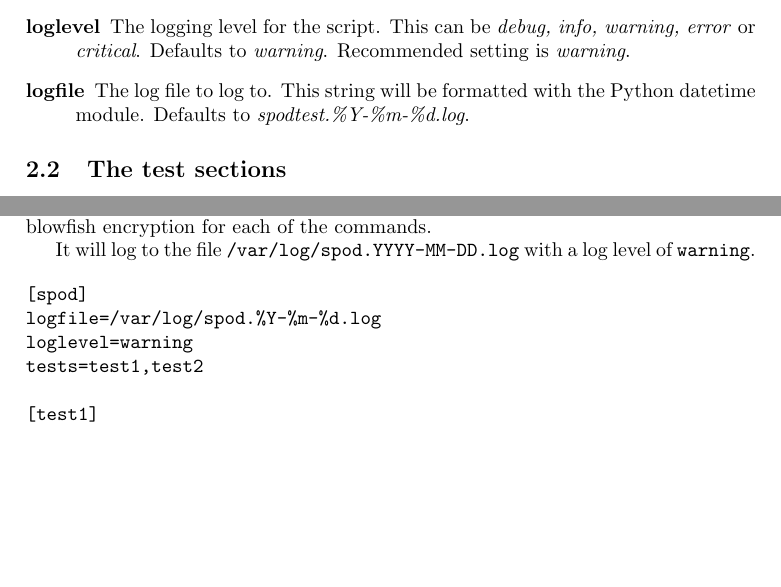
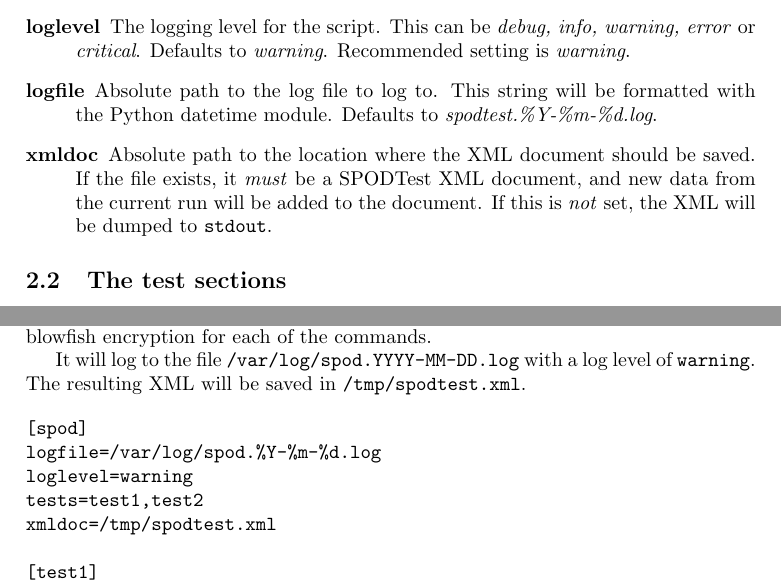
Before and after one commit to bjornarg/SPODTest, a LaTeX document (doc/doc.tex, which reads doc/configuration.tex): two parts of pages 4 and 6 of 9, joined at a grey line, cut so that both start at the same text, the shorter picture padded with empty space. Compiled offline with pdfLaTeX.

Commit message:
XMLDoc to documentation.

```diff
--- a/doc/configuration.tex
+++ b/doc/configuration.tex
@@ -21,10 +21,15 @@ This is the main section that defines where to find test setup information.
     \item[loglevel] The logging level for the script. This can be
         \textit{debug, info, warning, error} or \textit{critical}. Defaults to
         \textit{warning}. Recommended setting is \textit{warning}.
-    \item[logfile] The log file to log to. This string will be formatted with
-        the Python
+    \item[logfile] Absolute path to the log file to log to. This string will be
+        formatted with the Python
         \href{http://docs.python.org/library/datetime.html#strftime-and-strptime-behavior}{datetime module}.
         Defaults to \textit{spodtest.\%Y-\%m-\%d.log}.
+    \item[xmldoc] Absolute path to the location where the \gls{xml} document
+        should be saved. If the file exists, it \textit{must} be a
+        \gls{spodtest} \gls{xml} document, and new data from the current run
+        will be added to the document. If this is \textit{not} set, the
+        \gls{xml} will be dumped to \texttt{stdout}.
 \end{description}
 
 
@@ -83,13 +88,15 @@ test with compression enabled, and one with compression enabled and blowfish
 encryption for each of the commands.
 
 It will log to the file \verb@/var/log/spod.YYYY-MM-DD.log@ with a log level of
-\verb@warning@.
+\verb@warning@. The resulting \gls{xml} will be saved in
+\verb@/tmp/spodtest.xml@.
 
 \begin{verbatim}
 [spod]
 logfile=/var/log/spod.%Y-%m-%d.log
 loglevel=warning
 tests=test1,test2
+xmldoc=/tmp/spodtest.xml
 
 [test1]
 type=rsync
```
